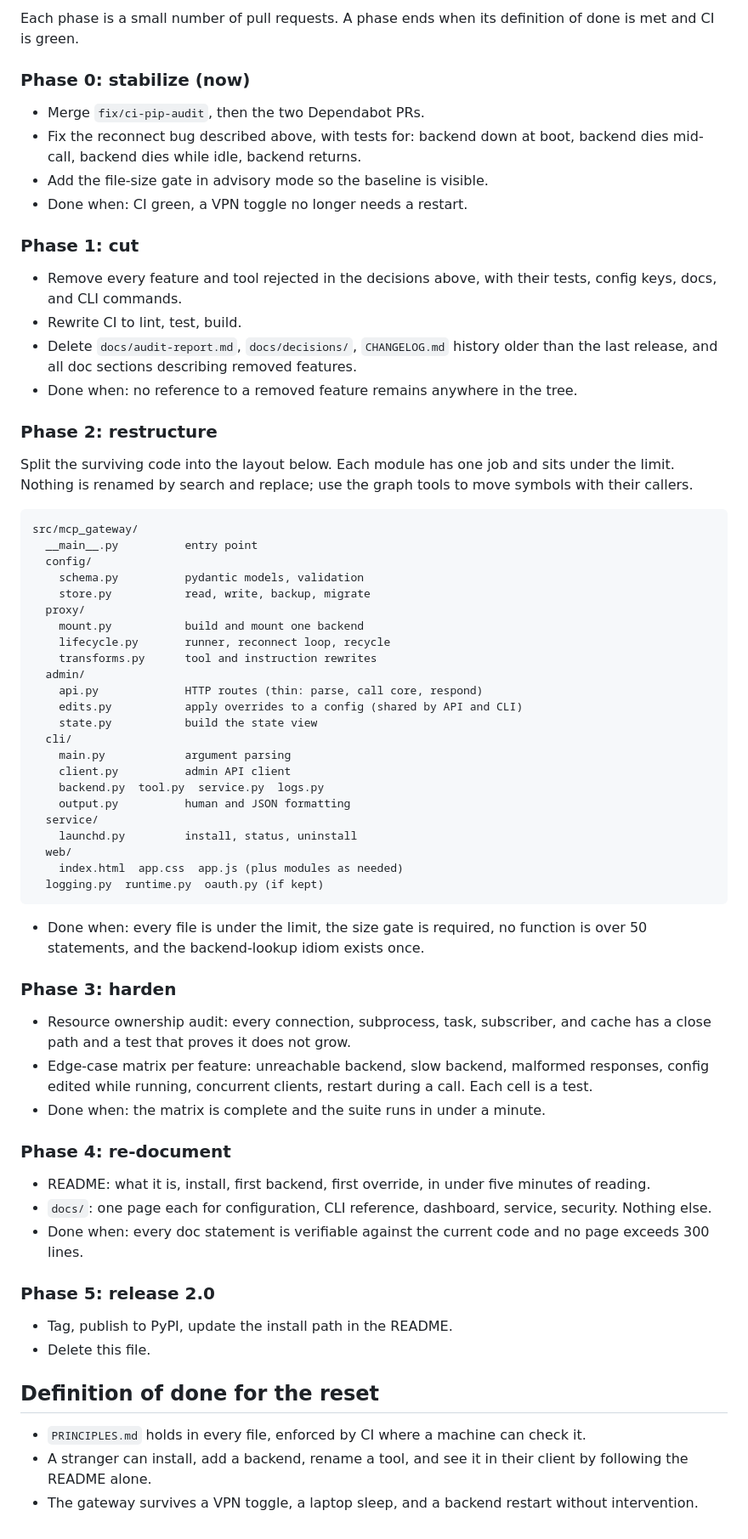
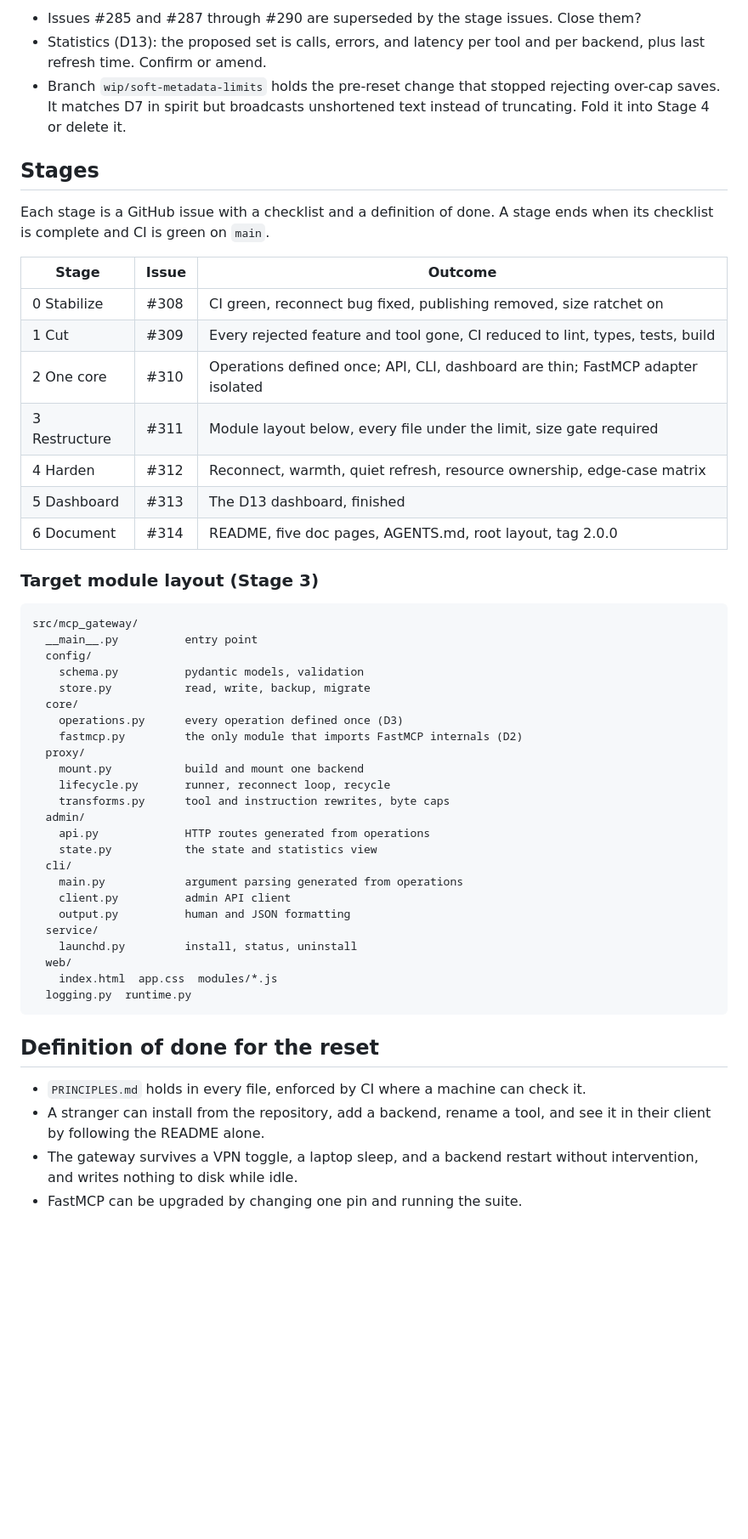
Before and after one commit to voidfreud/mcp-gateway, a Markdown page: PLAN.md, the part around one of its changes. Shown at 85% size. Rendered like a GitHub page; blank space fills up the shorter version.

````diff
--- a/PLAN.md
+++ b/PLAN.md
@@ -81,30 +65,24 @@ Each item has a recommendation. Nothing below is started until it is decided.
 
-Each phase is a small number of pull requests. A phase ends when its
-definition of done is met and CI is green.
+- Issues #285 and #287 through #290 are superseded by the stage issues. Close them?
+- Statistics (D13): the proposed set is calls, errors, and latency per tool and per backend, plus last refresh time. Confirm or amend.
+- Branch `wip/soft-metadata-limits` holds the pre-reset change that stopped rejecting over-cap saves. It matches D7 in spirit but broadcasts unshortened text instead of truncating. Fold it into Stage 4 or delete it.
 
-### Phase 0: stabilize (now)
+## Stages
 
-- Merge `fix/ci-pip-audit`, then the two Dependabot PRs.
-- Fix the reconnect bug described above, with tests for: backend down at
-  boot, backend dies mid-call, backend dies while idle, backend returns.
-- Add the file-size gate in advisory mode so the baseline is visible.
-- Done when: CI green, a VPN toggle no longer needs a restart.
+Each stage is a GitHub issue with a checklist and a definition of done. A
+stage ends when its checklist is complete and CI is green on `main`.
 
-### Phase 1: cut
+| Stage | Issue | Outcome |
+| --- | --- | --- |
+| 0 Stabilize | #308 | CI green, reconnect bug fixed, publishing removed, size ratchet on |
+| 1 Cut | #309 | Every rejected feature and tool gone, CI reduced to lint, types, tests, build |
+| 2 One core | #310 | Operations defined once; API, CLI, dashboard are thin; FastMCP adapter isolated |
+| 3 Restructure | #311 | Module layout below, every file under the limit, size gate required |
+| 4 Harden | #312 | Reconnect, warmth, quiet refresh, resource ownership, edge-case matrix |
+| 5 Dashboard | #313 | The D13 dashboard, finished |
+| 6 Document | #314 | README, five doc pages, AGENTS.md, root layout, tag 2.0.0 |
 
-- Remove every feature and tool rejected in the decisions above, with their
-  tests, config keys, docs, and CLI commands.
-- Rewrite CI to lint, test, build.
-- Delete `docs/audit-report.md`, `docs/decisions/`, `CHANGELOG.md` history
-  older than the last release, and all doc sections describing removed
-  features.
-- Done when: no reference to a removed feature remains anywhere in the tree.
-
-### Phase 2: restructure
-
-Split the surviving code into the layout below. Each module has one job and
-sits under the limit. Nothing is renamed by search and replace; use the graph
-tools to move symbols with their callers.
+### Target module layout (Stage 3)
 
 ```text
 src/mcp_gateway/
@@ -112,57 +90,33 @@ src/mcp_gateway/
   config/
     schema.py          pydantic models, validation
     store.py           read, write, backup, migrate
+  core/
+    operations.py      every operation defined once (D3)
+    fastmcp.py         the only module that imports FastMCP internals (D2)
   proxy/
     mount.py           build and mount one backend
     lifecycle.py       runner, reconnect loop, recycle
-    transforms.py      tool and instruction rewrites
+    transforms.py      tool and instruction rewrites, byte caps
   admin/
-    api.py             HTTP routes (thin: parse, call core, respond)
-    edits.py           apply overrides to a config (shared by API and CLI)
-    state.py           build the state view
+    api.py             HTTP routes generated from operations
+    state.py           the state and statistics view
   cli/
-    main.py            argument parsing
+    main.py            argument parsing generated from operations
     client.py          admin API client
-    backend.py  tool.py  service.py  logs.py
     output.py          human and JSON formatting
   service/
     launchd.py         install, status, uninstall
   web/
-    index.html  app.css  app.js (plus modules as needed)
-  logging.py  runtime.py  oauth.py (if kept)
+    index.html  app.css  modules/*.js
+  logging.py  runtime.py
 ```
-
-- Done when: every file is under the limit, the size gate is required, no
-  function is over 50 statements, and the backend-lookup idiom exists once.
-
-### Phase 3: harden
-
-- Resource ownership audit: every connection, subprocess, task, subscriber,
-  and cache has a close path and a test that proves it does not grow.
-- Edge-case matrix per feature: unreachable backend, slow backend, malformed
-  responses, config edited while running, concurrent clients, restart during
-  a call. Each cell is a test.
-- Done when: the matrix is complete and the suite runs in under a minute.
-
-### Phase 4: re-document
-
-- README: what it is, install, first backend, first override, in under five
-  minutes of reading.
-- `docs/`: one page each for configuration, CLI reference, dashboard,
-  service, security. Nothing else.
-- Done when: every doc statement is verifiable against the current code and
-  no page exceeds 300 lines.
-
-### Phase 5: release 2.0
-
-- Tag, publish to PyPI, update the install path in the README.
-- Delete this file.
 
 ## Definition of done for the reset
 
 - `PRINCIPLES.md` holds in every file, enforced by CI where a machine can
   check it.
-- A stranger can install, add a backend, rename a tool, and see it in their
-  client by following the README alone.
+- A stranger can install from the repository, add a backend, rename a tool,
+  and see it in their client by following the README alone.
 - The gateway survives a VPN toggle, a laptop sleep, and a backend restart
-  without intervention.
+  without intervention, and writes nothing to disk while idle.
+- FastMCP can be upgraded by changing one pin and running the suite.
````
Also changed, not shown: other parts of PLAN.md (+38 -54 lines), PRINCIPLES.md (+34 -9 lines).
